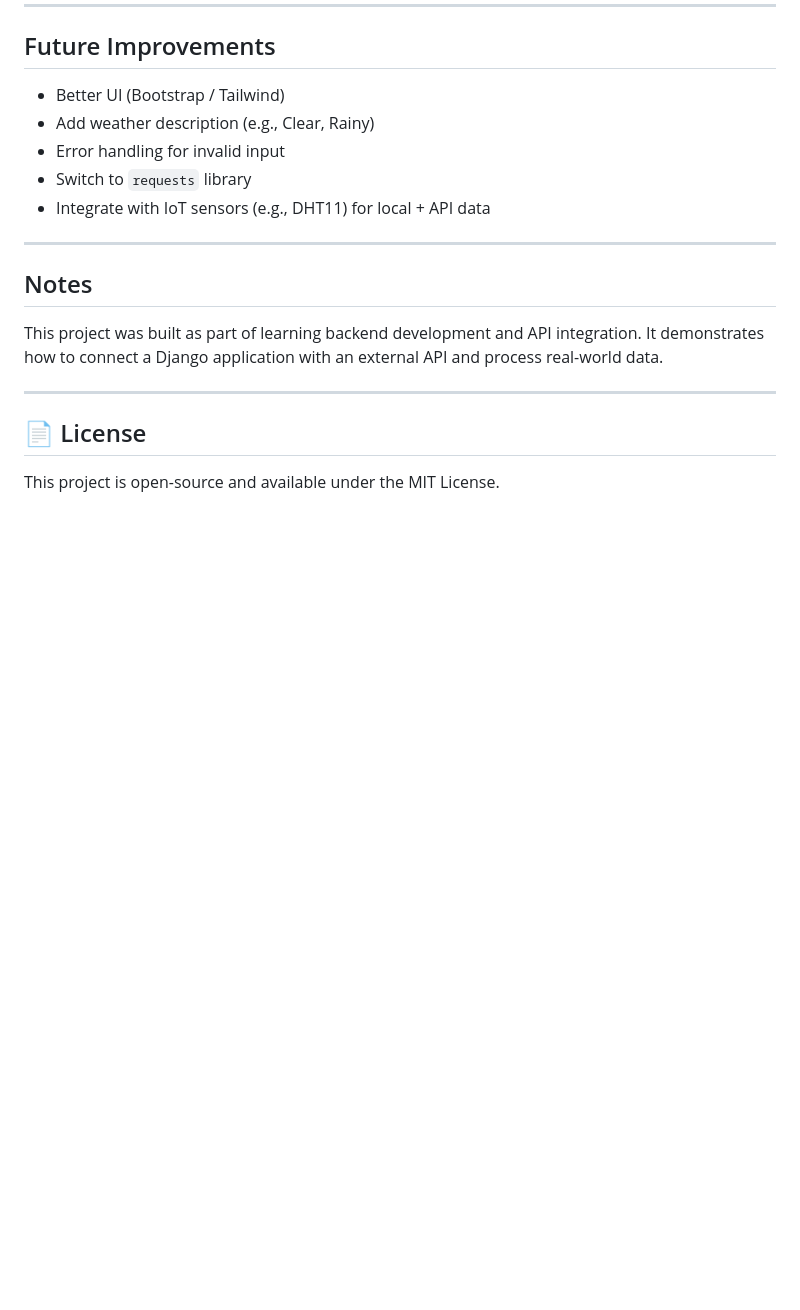
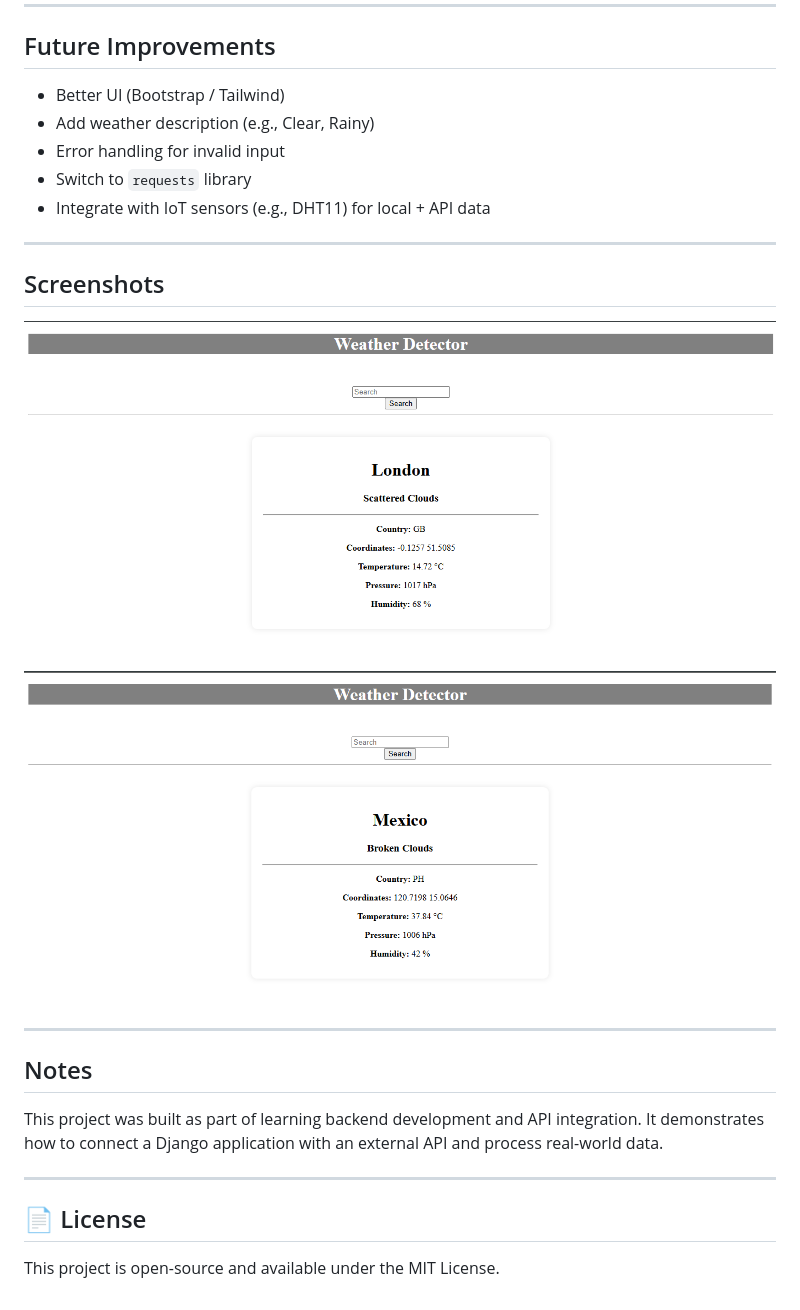
Before and after one commit to AA24107/Django-Weather-app, a Markdown page: README.md, the part around the change. Drawn GitHub-style; pictures changed too: image-1.png (added), image.png (added); blank space fills up the shorter version.

```diff
--- a/README.md
+++ b/README.md
@@ -104,6 +104,14 @@ http://127.0.0.1:8000/
 
 ---
 
+## Screenshots
+
+![image 1](image.png)
+
+![image 2](image-1.png)
+
+---
+
 ## Notes
 
 This project was built as part of learning backend development and API integration.
```
Also changed, not shown: 1 other file.
